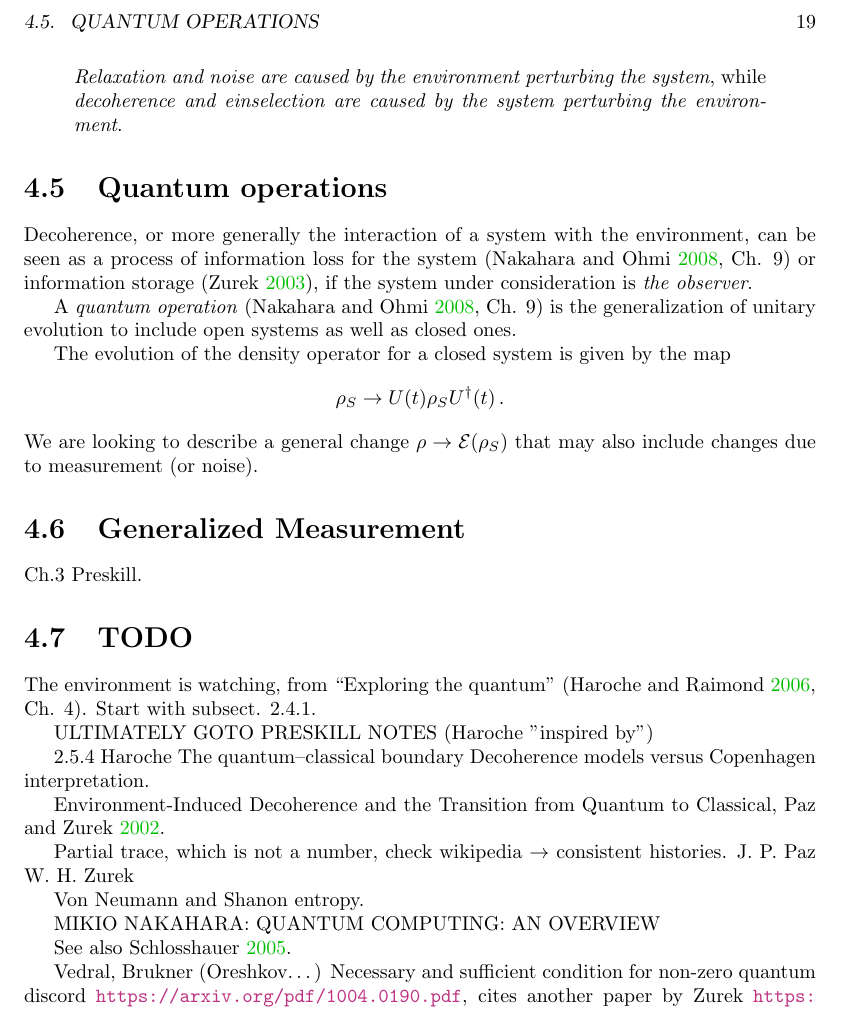
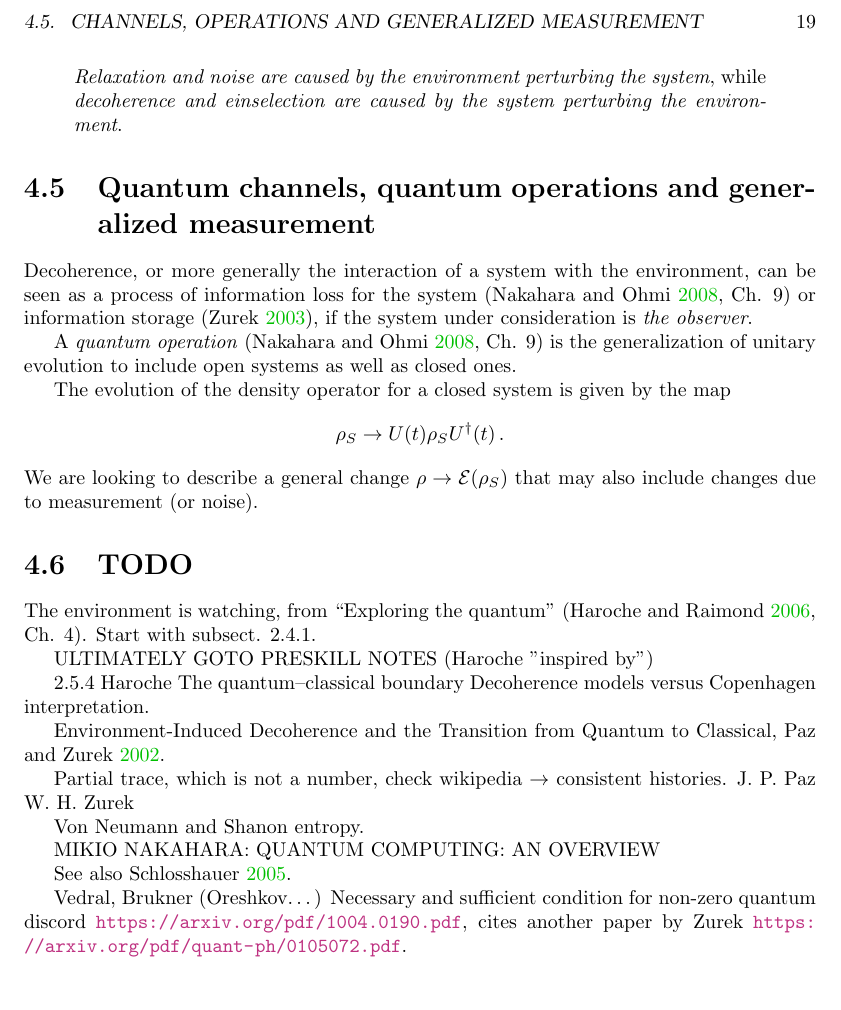
Before and after one commit to gderosa/timeq, a LaTeX thesis (main.tex, which reads tex/decohere/4_env.tex, tex/decohere/5_measurement.tex, tex/decohere/measurement.tex): part of page 19 of 42, cut at the place of the change. Compiled offline with pdfLaTeX.

Commit message:
decohere: number section files

```diff
--- a/main.tex
+++ b/main.tex
@@ -20,12 +20,12 @@
 \input{tex/approaches/approaches}
 
 \chapter{Decoherence and Measurement}
-\input{tex/decohere/intro.tex}
-\input{tex/decohere/bi.tex}
-\input{tex/decohere/ptr.tex}
-\input{tex/decohere/mix.tex}
-\input{tex/decohere/env.tex}
-\input{tex/decohere/measurement.tex}
+\input{tex/decohere/0_intro.tex}
+\input{tex/decohere/1_bi.tex}
+\input{tex/decohere/2_ptr.tex}
+\input{tex/decohere/3_mix.tex}
+\input{tex/decohere/4_env.tex}
+\input{tex/decohere/5_measurement.tex}
 \input{tex/decohere/todo.tex}
 
 \chapter{Critical review of Page and Wootters mechanism and proposed improvements}
--- a/tex/decohere/env.tex
+++ b/tex/decohere/4_env.tex
@@ -57,23 +57,3 @@ small fractions of their environments:
 the system}, while \emph{decoherence and einselection
 are caused by the system perturbing the environment}.
 \end{quote}
-
-\section{Quantum operations}
-
-Decoherence,
-or more generally the interaction of a system with the environment,
-can be seen as a process of information loss for the system
-\parencite[Ch. 9]{Nakahara} or information storage
-\parencite{Zurek_Einselect}, if the system under consideration
-is \emph{the observer}.
-
-A \term{quantum operation} \parencite[Ch. 9]{Nakahara} is the generalization
-of unitary evolution to include open systems as well as closed ones.
-
-The evolution of the density operator for a closed system is given by the map
-\[
-    \rho_{S} \rightarrow U(t)\rho_{S}U^{\dagger}(t) \, \text{.}
-\]
-We are looking to describe a general change
-$\rho \rightarrow \mathcal{E}(\rho_{S})$ that may also include
-changes due to measurement (or noise).
--- /dev/null
+++ b/tex/decohere/5_measurement.tex
@@ -0,0 +1,20 @@
+\section[Channels, operations and generalized measurement]
+  {Quantum channels, quantum operations and generalized measurement}
+
+Decoherence,
+or more generally the interaction of a system with the environment,
+can be seen as a process of information loss for the system
+\parencite[Ch. 9]{Nakahara} or information storage
+\parencite{Zurek_Einselect}, if the system under consideration
+is \emph{the observer}.
+
+A \term{quantum operation} \parencite[Ch. 9]{Nakahara} is the generalization
+of unitary evolution to include open systems as well as closed ones.
+
+The evolution of the density operator for a closed system is given by the map
+\[
+    \rho_{S} \rightarrow U(t)\rho_{S}U^{\dagger}(t) \, \text{.}
+\]
+We are looking to describe a general change
+$\rho \rightarrow \mathcal{E}(\rho_{S})$ that may also include
+changes due to measurement (or noise).
--- a/tex/decohere/measurement.tex
+++ /dev/null
@@ -1,2 +0,0 @@
-\section{Generalized Measurement}
-Ch.3 Preskill.
```
Also changed, not shown: tex/decohere/0_intro.tex (renamed from tex/decohere/intro.tex), tex/decohere/1_bi.tex (renamed from tex/decohere/bi.tex), tex/decohere/2_ptr.tex (renamed from tex/decohere/ptr.tex), tex/decohere/3_mix.tex (renamed from tex/decohere/mix.tex).
